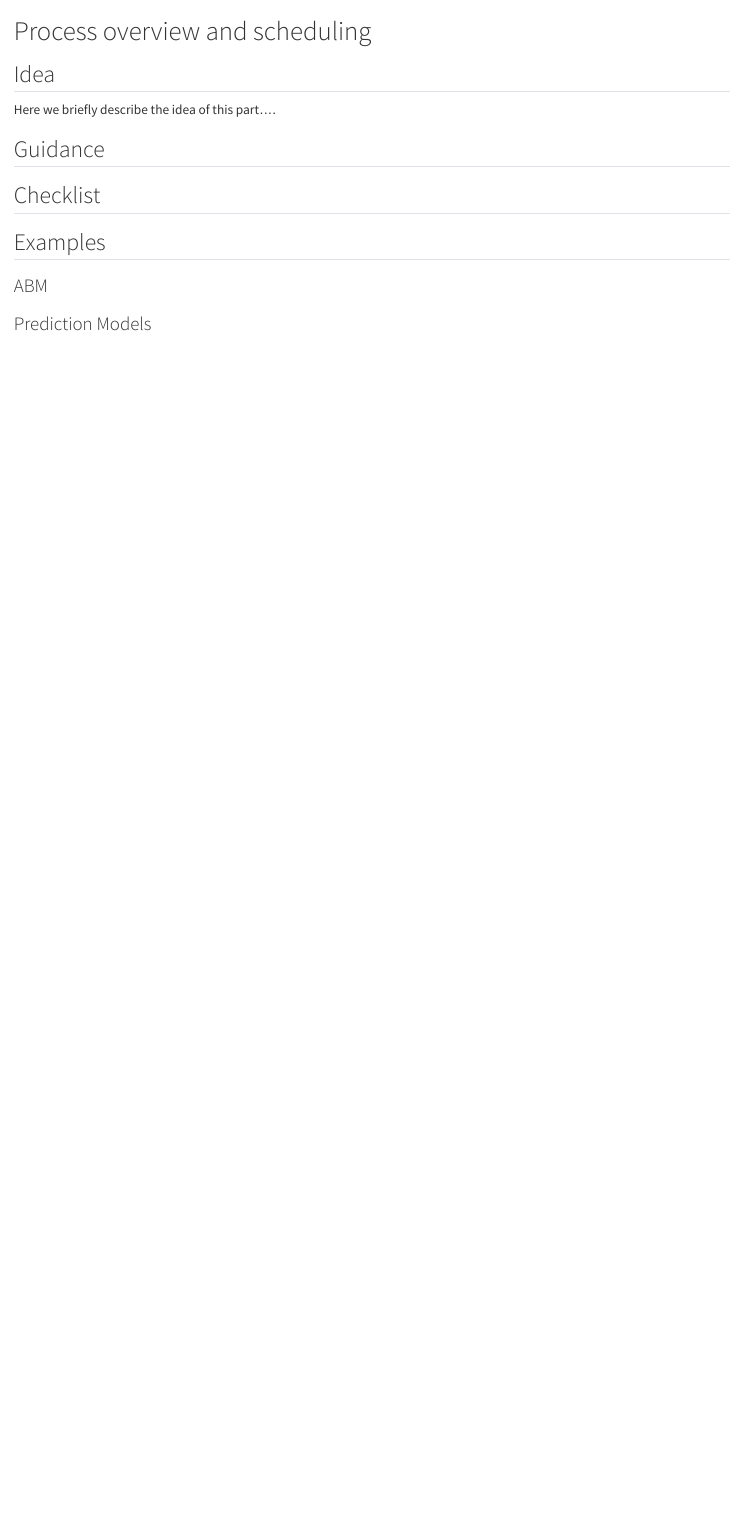
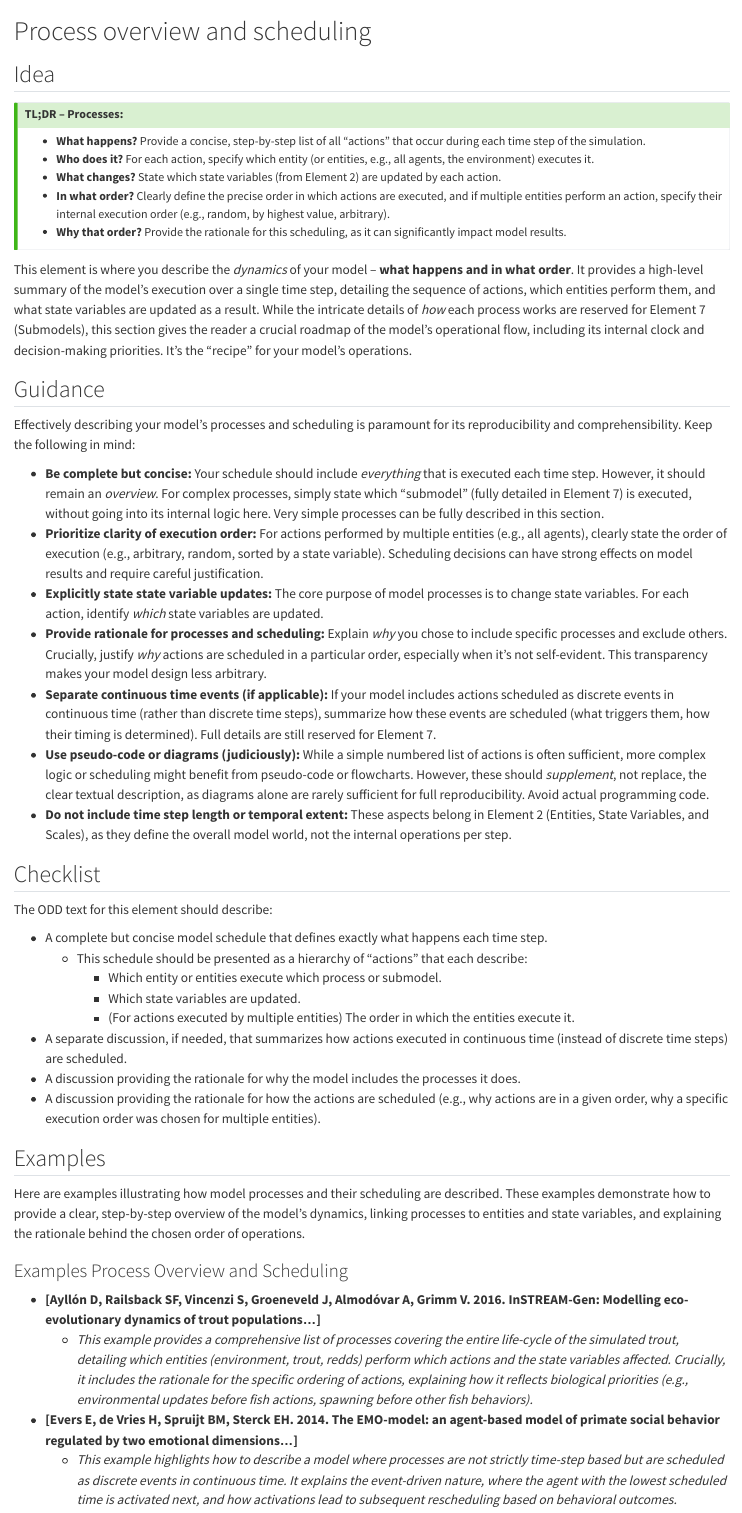
Before and after one commit to mcwimm/training4ODD, a Quarto document (chapters/overview/process.qmd): the page in a window 1100 px wide, from its top. Rendered offline with R 4.5, knitr and Pandoc in place of Quarto, with nearby package versions.

Commit message:
Now added text for the Processes

```diff
--- a/chapters/overview/process.qmd
+++ b/chapters/overview/process.qmd
@@ -2,14 +2,52 @@
 
 ## Idea
 
-Here we briefly describe the idea of this part....
+::: {.callout-tip}
+### TL;DR – Processes:
+
+*   **What happens?** Provide a concise, step-by-step list of all "actions" that occur during each time step of the simulation.
+*   **Who does it?** For each action, specify which entity (or entities, e.g., all agents, the environment) executes it.
+*   **What changes?** State which state variables (from Element 2) are updated by each action.
+*   **In what order?** Clearly define the precise order in which actions are executed, and if multiple entities perform an action, specify their internal execution order (e.g., random, by highest value, arbitrary).
+*   **Why that order?** Provide the rationale for this scheduling, as it can significantly impact model results.
+
+:::
+
+This element is where you describe the *dynamics* of your model – **what happens and in what order**. It provides a high-level summary of the model's execution over a single time step, detailing the sequence of actions, which entities perform them, and what state variables are updated as a result. While the intricate details of *how* each process works are reserved for Element 7 (Submodels), this section gives the reader a crucial roadmap of the model's operational flow, including its internal clock and decision-making priorities. It's the "recipe" for your model's operations.
 
 ## Guidance
 
+Effectively describing your model's processes and scheduling is paramount for its reproducibility and comprehensibility. Keep the following in mind:
+
+*   **Be complete but concise:** Your schedule should include *everything* that is executed each time step. However, it should remain an *overview*. For complex processes, simply state which "submodel" (fully detailed in Element 7) is executed, without going into its internal logic here. Very simple processes can be fully described in this section.
+*   **Prioritize clarity of execution order:** For actions performed by multiple entities (e.g., all agents), clearly state the order of execution (e.g., arbitrary, random, sorted by a state variable). Scheduling decisions can have strong effects on model results and require careful justification.
+*   **Explicitly state state variable updates:** The core purpose of model processes is to change state variables. For each action, identify *which* state variables are updated.
+*   **Provide rationale for processes and scheduling:** Explain *why* you chose to include specific processes and exclude others. Crucially, justify *why* actions are scheduled in a particular order, especially when it's not self-evident. This transparency makes your model design less arbitrary.
+*   **Separate continuous time events (if applicable):** If your model includes actions scheduled as discrete events in continuous time (rather than discrete time steps), summarize how these events are scheduled (what triggers them, how their timing is determined). Full details are still reserved for Element 7.
+*   **Use pseudo-code or diagrams (judiciously):** While a simple numbered list of actions is often sufficient, more complex logic or scheduling might benefit from pseudo-code or flowcharts. However, these should *supplement*, not replace, the clear textual description, as diagrams alone are rarely sufficient for full reproducibility. Avoid actual programming code.
+*   **Do not include time step length or temporal extent:** These aspects belong in Element 2 (Entities, State Variables, and Scales), as they define the overall model world, not the internal operations per step.
+
 ## Checklist
+
+The ODD text for this element should describe:
+
+*   A complete but concise model schedule that defines exactly what happens each time step.
+    *   This schedule should be presented as a hierarchy of "actions" that each describe:
+        *   Which entity or entities execute which process or submodel.
+        *   Which state variables are updated.
+        *   (For actions executed by multiple entities) The order in which the entities execute it.
+*   A separate discussion, if needed, that summarizes how actions executed in continuous time (instead of discrete time steps) are scheduled.
+*   A discussion providing the rationale for why the model includes the processes it does.
+*   A discussion providing the rationale for how the actions are scheduled (e.g., why actions are in a given order, why a specific execution order was chosen for multiple entities).
 
 ## Examples
 
-### ABM
+Here are examples illustrating how model processes and their scheduling are described. These examples demonstrate how to provide a clear, step-by-step overview of the model's dynamics, linking processes to entities and state variables, and explaining the rationale behind the chosen order of operations.
 
-### Prediction Models
+### Examples Process Overview and Scheduling
+
+*   **[Ayllón D, Railsback SF, Vincenzi S, Groeneveld J, Almodóvar A, Grimm V. 2016. InSTREAM-Gen: Modelling eco-evolutionary dynamics of trout populations...]**
+    *   *This example provides a comprehensive list of processes covering the entire life-cycle of the simulated trout, detailing which entities (environment, trout, redds) perform which actions and the state variables affected. Crucially, it includes the rationale for the specific ordering of actions, explaining how it reflects biological priorities (e.g., environmental updates before fish actions, spawning before other fish behaviors).*
+
+*   **[Evers E, de Vries H, Spruijt BM, Sterck EH. 2014. The EMO-model: an agent-based model of primate social behavior regulated by two emotional dimensions...]**
+    *   *This example highlights how to describe a model where processes are not strictly time-step based but are scheduled as discrete events in continuous time. It explains the event-driven nature, where the agent with the lowest scheduled time is activated next, and how activations lead to subsequent rescheduling based on behavioral outcomes.*
```
